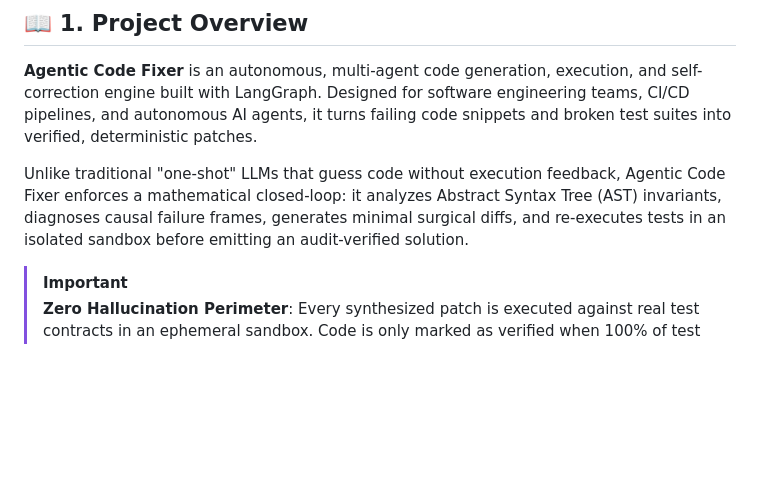
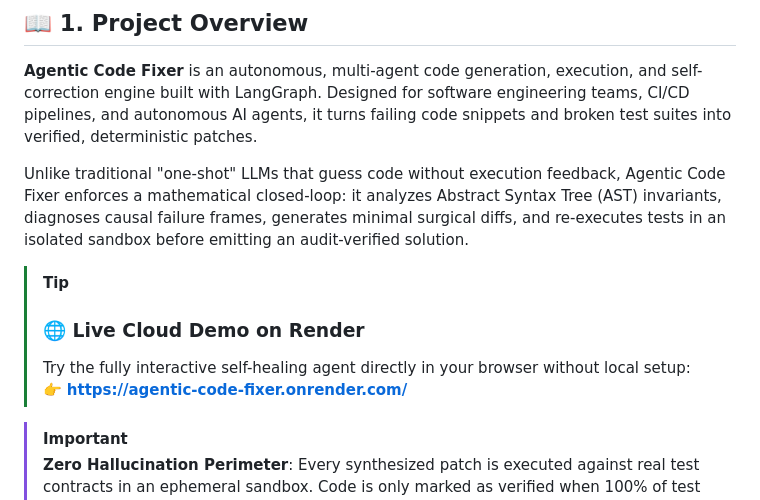
Before and after one commit to Sabarixx/agentic-code-fixer, a Markdown page: README.md, the part around the change. GitHub-like rendering; blank space fills up the shorter version.

Commit message:
docs: make Render deployment link prominently featured in overview callout

```diff
--- a/README.md
+++ b/README.md
@@ -29,6 +29,11 @@
 **Agentic Code Fixer** is an autonomous, multi-agent code generation, execution, and self-correction engine built with LangGraph. Designed for software engineering teams, CI/CD pipelines, and autonomous AI agents, it turns failing code snippets and broken test suites into verified, deterministic patches.
 
 Unlike traditional "one-shot" LLMs that guess code without execution feedback, Agentic Code Fixer enforces a mathematical closed-loop: it analyzes Abstract Syntax Tree (AST) invariants, diagnoses causal failure frames, generates minimal surgical diffs, and re-executes tests in an isolated sandbox before emitting an audit-verified solution.
+
+> [!TIP]
+> ### 🌐 Live Cloud Demo on Render
+> Try the fully interactive self-healing agent directly in your browser without local setup:
+> 👉 **[https://agentic-code-fixer.onrender.com/](https://agentic-code-fixer.onrender.com/)**
 
 > [!IMPORTANT]
 > **Zero Hallucination Perimeter**: Every synthesized patch is executed against real test contracts in an ephemeral sandbox. Code is only marked as verified when 100% of test assertions pass.
```
